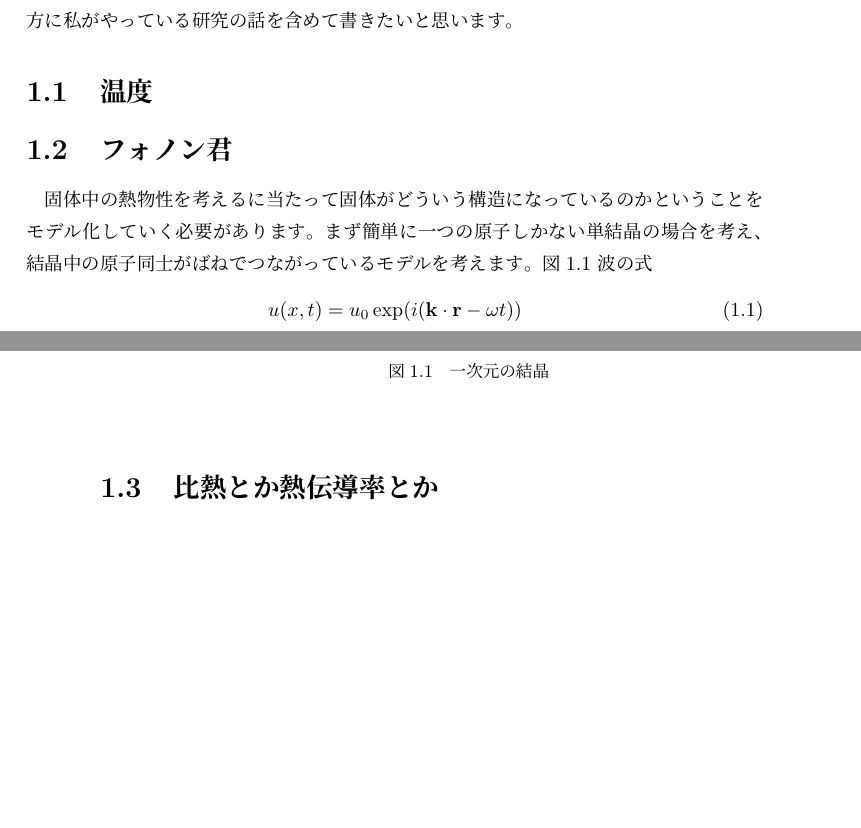
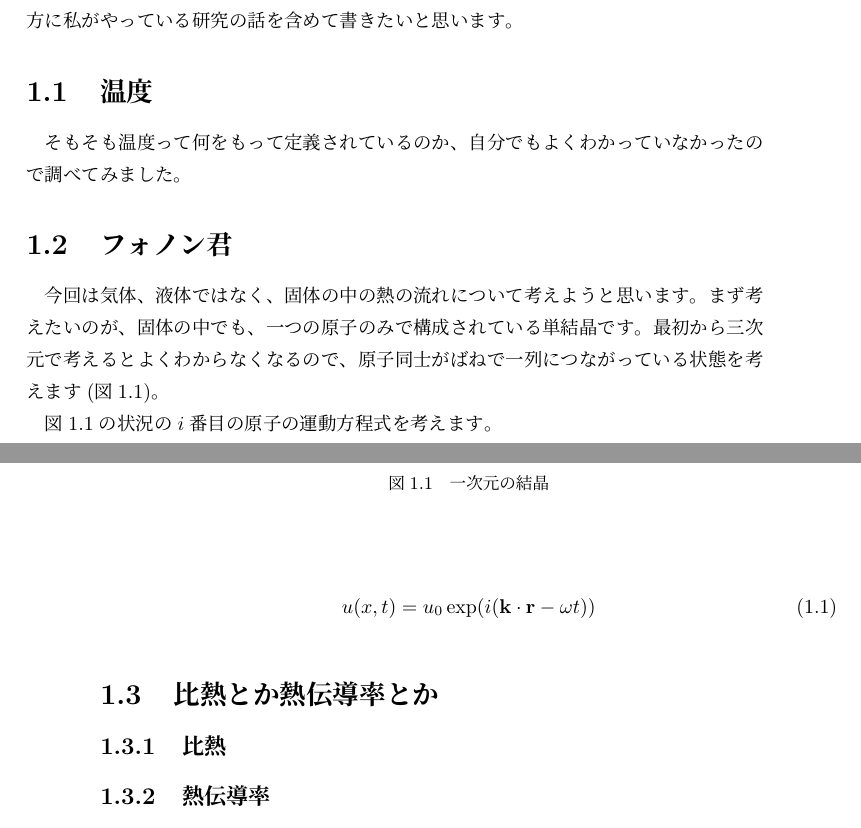
Before and after one commit to vuccaken/kaishi2019, a LaTeX book (tex/kadono.tex): two parts of pages 3 and 4 of 4, joined at a grey line, cut so that both start at the same text, the shorter picture padded with empty space. Compiled offline with pLaTeX and dvipdfmx.

Commit message:
今日の夜に進捗上げます頑張ります

```diff
--- a/tex/kadono.tex
+++ b/tex/kadono.tex
@@ -33,25 +33,27 @@
 
 %
 \section{温度}
-
+そもそも温度って何をもって定義されているのか、自分でもよくわかっていなかったので調べてみました。
 
 
 \section{フォノン君}
-固体中の熱物性を考えるに当たって固体がどういう構造になっているのかということをモデル化していく必要があります。まず簡単に一つの原子しかない単結晶の場合を考え、結晶中の原子同士がばねでつながっているモデルを考えます。図\ref{fig:bane}
+今回は気体、液体ではなく、固体の中の熱の流れについて考えようと思います。まず考えたいのが、固体の中でも、一つの原子のみで構成されている単結晶です。最初から三次元で考えるとよくわからなくなるので、原子同士がばねで一列につながっている状態を考えます(図\ref{fig:bane})。\par
+図\ref{fig:bane}の状況の$i$番目の原子の運動方程式を考えます。
 \begin{figure}[htbp]
   \centering
   \includegraphics[width=10cm]{temp/fig-sin.pdf}
   \caption{一次元の結晶}
   \label{fig:bane}
 \end{figure}
-波の式
+
 % y  = x
 \begin{align}
   u(x,t) = u_0 \exp(i(\mathbf{k} \cdot \mathbf{r} - \omega t))
 \end{align}
 
 \section{比熱とか熱伝導率とか}
-
+\subsection{比熱}
+\subsection{熱伝導率}
 \section{ちょっと変わった話}
 
 \section{終わりに}
```
